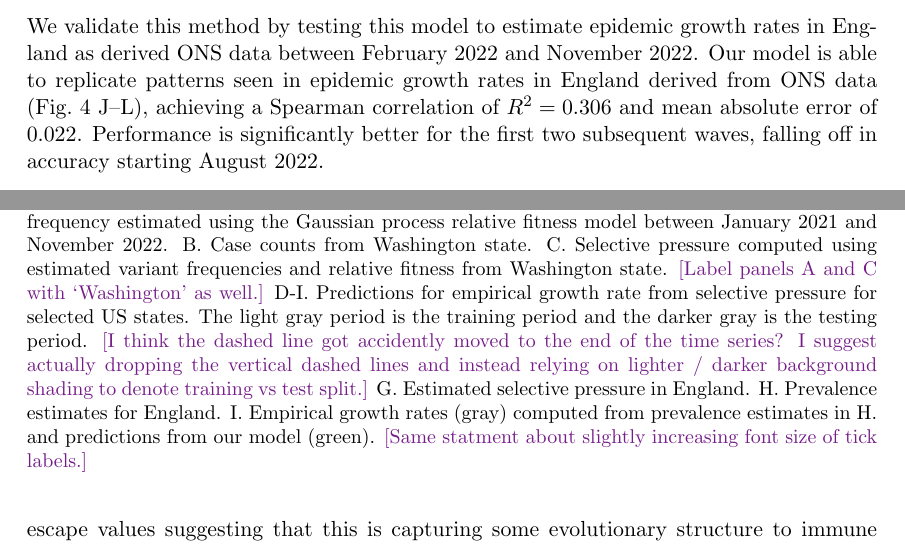
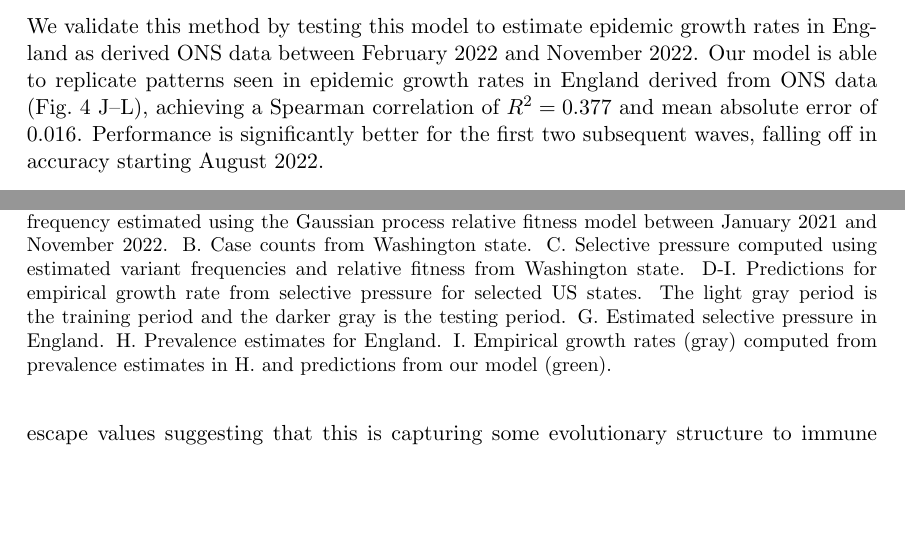
Before and after one commit to blab/relative-fitness-mechanisms, a LaTeX paper (manuscript/relative-fitness-mechanisms.tex): two parts of pages 9 and 10 of 40, joined at a grey line, cut so that both start at the same text, the shorter picture padded with empty space. Compiled offline with pdfLaTeX.

Commit message:
Updating selective pressure analysis

```diff
--- a/manuscript/relative-fitness-mechanisms.tex
+++ b/manuscript/relative-fitness-mechanisms.tex
@@ -421,7 +421,7 @@ We use these estimates to fit a gradient-boosted regressor to predict epidemic g
 
 % \tbc{Statement on predictive performance here.}
 We validate this method by testing this model to estimate epidemic growth rates in England as derived ONS data between February 2022 and November 2022.
-Our model is able to replicate patterns seen in epidemic growth rates in England derived from ONS data (Fig.~\ref{fig:selective_pressure_prediction} J--L), achieving a Spearman correlation of $R^2 = 0.306$ and mean absolute error of 0.022.
+Our model is able to replicate patterns seen in epidemic growth rates in England derived from ONS data (Fig.~\ref{fig:selective_pressure_prediction} J--L), achieving a Spearman correlation of $R^2 = 0.377$ and mean absolute error of 0.016.
 Performance is significantly better for the first two subsequent waves, falling off in accuracy starting August 2022.
 
 Though these predictions can be biased by non-evolutionary effects on the epidemic growth, this approach provides a simple measure of epidemic growth in the absence of high quality case counts using sequence data alone.
@@ -438,14 +438,14 @@ Though these predictions can be biased by non-evolutionary effects on the epidem
       A. Variant frequency estimated using the Gaussian process relative fitness model between January 2021 and November 2022.
       B. Case counts from Washington state.
       C. Selective pressure computed using estimated variant frequencies and relative fitness from Washington state.
-      \tbc{Label panels A and C with `Washington' as well.}
+      % \tbc{Label panels A and C with `Washington' as well.}
       D-I. Predictions for empirical growth rate from selective pressure for selected US states.
       The light gray period is the training period and the darker gray is the testing period.
-      \tbc{I think the dashed line got accidently moved to the end of the time series? I suggest actually  dropping the vertical dashed lines and instead relying on lighter / darker background shading to denote training vs test split.}
+      % \tbc{I think the dashed line got accidently moved to the end of the time series? I suggest actually  dropping the vertical dashed lines and instead relying on lighter / darker background shading to denote training vs test split.}
       G. Estimated selective pressure in England.
       H. Prevalence estimates for England.
       I. Empirical growth rates (gray) computed from prevalence estimates in H. and predictions from our model (green).
-      \tbc{Same statment about slightly increasing font size of tick labels.}
+      % \tbc{Same statment about slightly increasing font size of tick labels.}
     }
     \label{fig:selective_pressure_prediction}
 \end{figure}
```
Also changed, not shown: manuscript/figures/selective_pressure_prediction.png, manuscript/supplementary_figures/empirical_growth_rate_predictions_all.png, manuscript/supplementary_figures/growth-rate-prediction-model-comparison.png.
